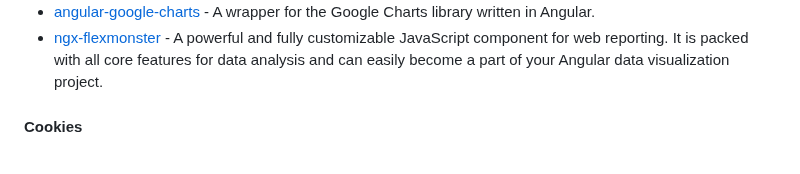
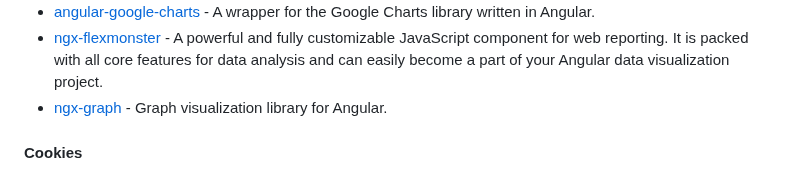
Before and after one commit to dev-arrow/awesome-angular, a Markdown page: README.md, the part around the change. GitHub-like rendering.

Commit message:
docs: add ngx-graph (#886)

```diff
--- a/README.md
+++ b/README.md
@@ -941,6 +941,7 @@ become an Angular expert.
 * [unovis](https://github.com/f5/unovis) - Modular data visualization framework for React, Angular, Svelte, Vue, and vanilla TypeScript or JavaScript.
 * [angular-google-charts](https://github.com/FERNman/angular-google-charts) - A wrapper for the Google Charts library written in Angular.
 * [ngx-flexmonster](https://github.com/flexmonster/ngx-flexmonster) - A powerful and fully customizable JavaScript component for web reporting. It is packed with all core features for data analysis and can easily become a part of your Angular data visualization project.
+* [ngx-graph](https://github.com/swimlane/ngx-graph) - Graph visualization library for Angular.
 
 #### Cookies
 
```
